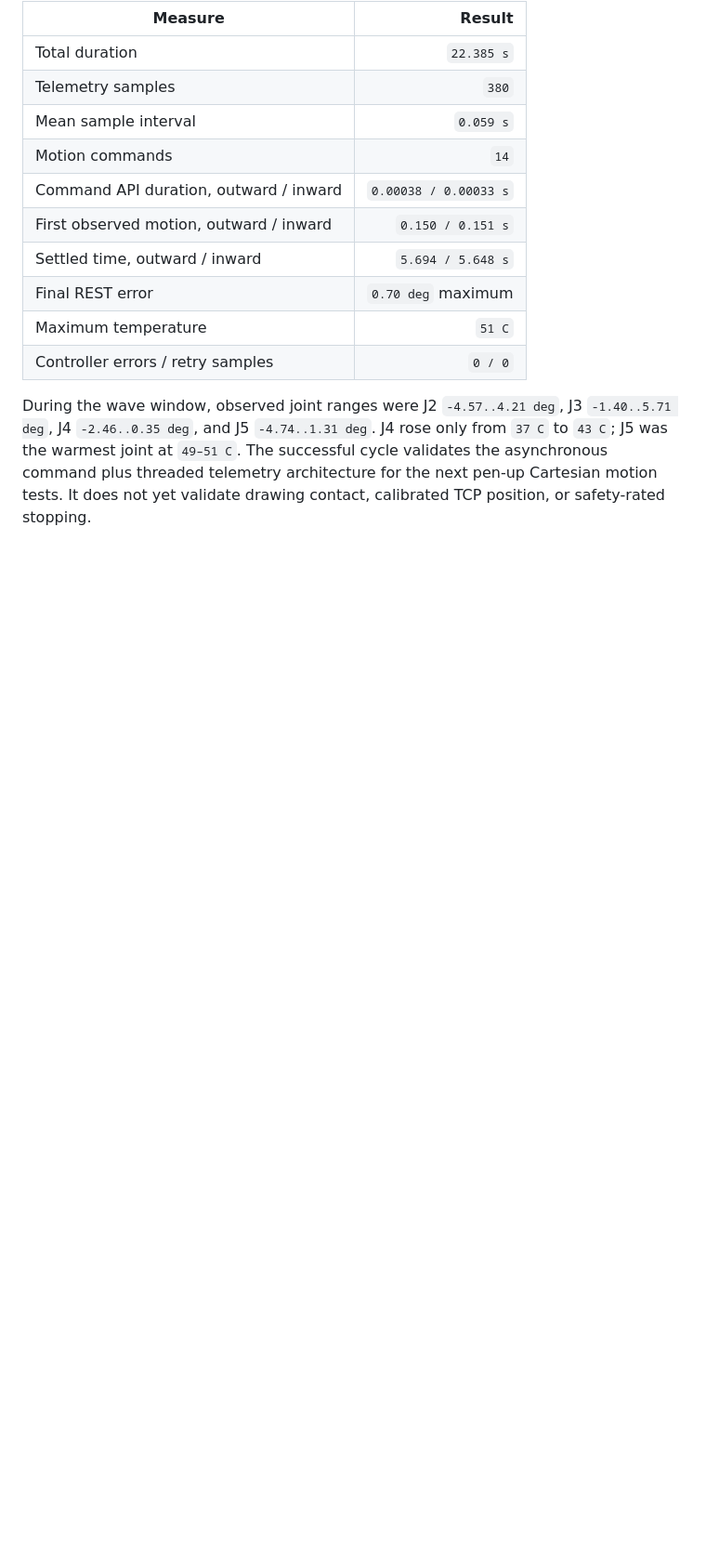
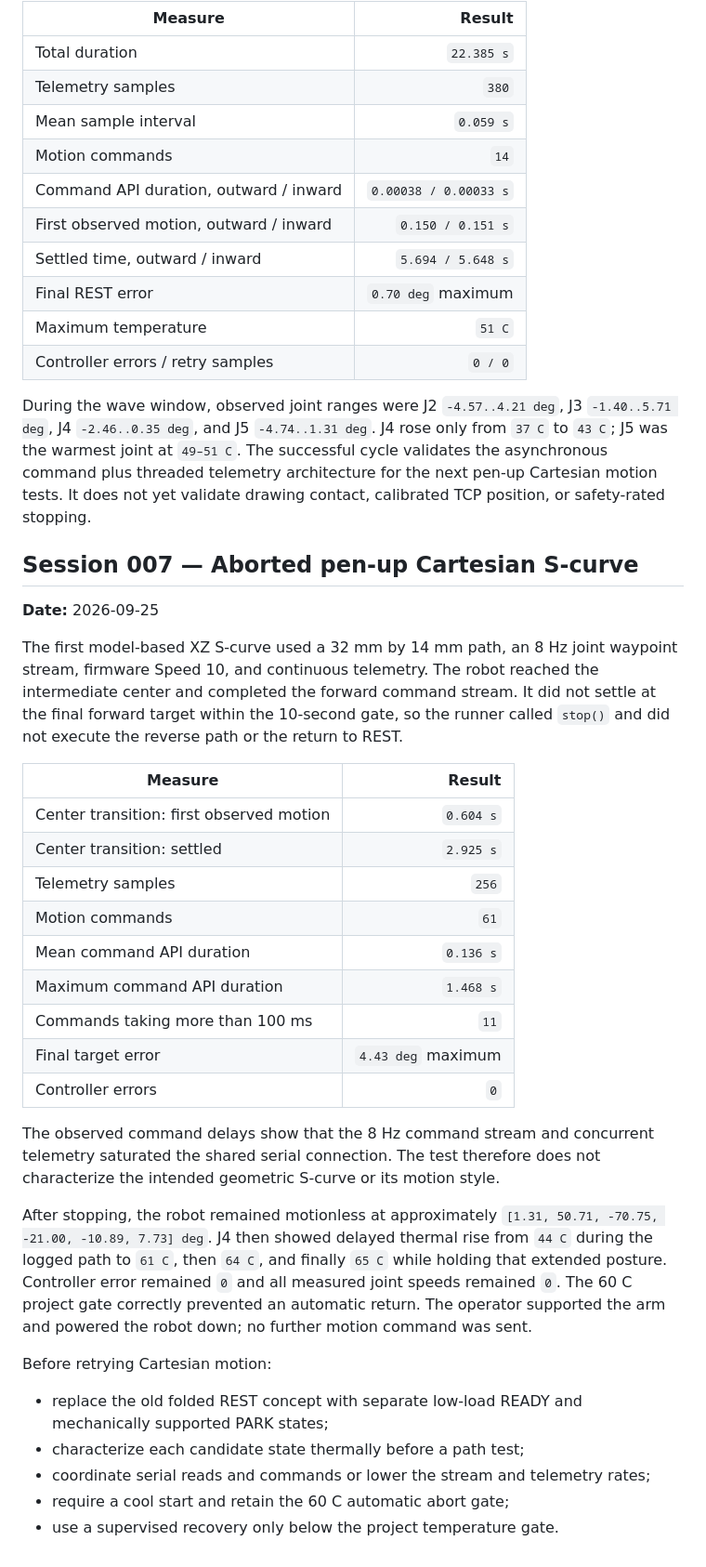
Before and after one commit to Gracehul/shared-growth, a Markdown page: docs/HARDWARE_TEST_LOG.md, the part around the change. Shown at 93% size. Rendered like a GitHub page; blank space fills up the shorter version.

Commit message:
docs: record aborted Cartesian motion test

```diff
--- a/docs/HARDWARE_TEST_LOG.md
+++ b/docs/HARDWARE_TEST_LOG.md
@@ -243,3 +243,46 @@ from `37 C` to `43 C`; J5 was the warmest joint at `49–51 C`. The successful
 cycle validates the asynchronous command plus threaded telemetry architecture
 for the next pen-up Cartesian motion tests. It does not yet validate drawing
 contact, calibrated TCP position, or safety-rated stopping.
+
+## Session 007 — Aborted pen-up Cartesian S-curve
+
+**Date:** 2026-09-25
+
+The first model-based XZ S-curve used a 32 mm by 14 mm path, an 8 Hz joint
+waypoint stream, firmware Speed 10, and continuous telemetry. The robot reached
+the intermediate center and completed the forward command stream. It did not
+settle at the final forward target within the 10-second gate, so the runner
+called `stop()` and did not execute the reverse path or the return to REST.
+
+| Measure | Result |
+| --- | ---: |
+| Center transition: first observed motion | `0.604 s` |
+| Center transition: settled | `2.925 s` |
+| Telemetry samples | `256` |
+| Motion commands | `61` |
+| Mean command API duration | `0.136 s` |
+| Maximum command API duration | `1.468 s` |
+| Commands taking more than 100 ms | `11` |
+| Final target error | `4.43 deg` maximum |
+| Controller errors | `0` |
+
+The observed command delays show that the 8 Hz command stream and concurrent
+telemetry saturated the shared serial connection. The test therefore does not
+characterize the intended geometric S-curve or its motion style.
+
+After stopping, the robot remained motionless at approximately
+`[1.31, 50.71, -70.75, -21.00, -10.89, 7.73] deg`. J4 then showed delayed
+thermal rise from `44 C` during the logged path to `61 C`, then `64 C`, and
+finally `65 C` while holding that extended posture. Controller error remained
+`0` and all measured joint speeds remained `0`. The 60 C project gate correctly
+prevented an automatic return. The operator supported the arm and powered the
+robot down; no further motion command was sent.
+
+Before retrying Cartesian motion:
+
+- replace the old folded REST concept with separate low-load READY and
+  mechanically supported PARK states;
+- characterize each candidate state thermally before a path test;
+- coordinate serial reads and commands or lower the stream and telemetry rates;
+- require a cool start and retain the 60 C automatic abort gate;
+- use a supervised recovery only below the project temperature gate.
```
Also changed, not shown: docs/MOTION_TEST_PLAN.md (+7 -4 lines).
